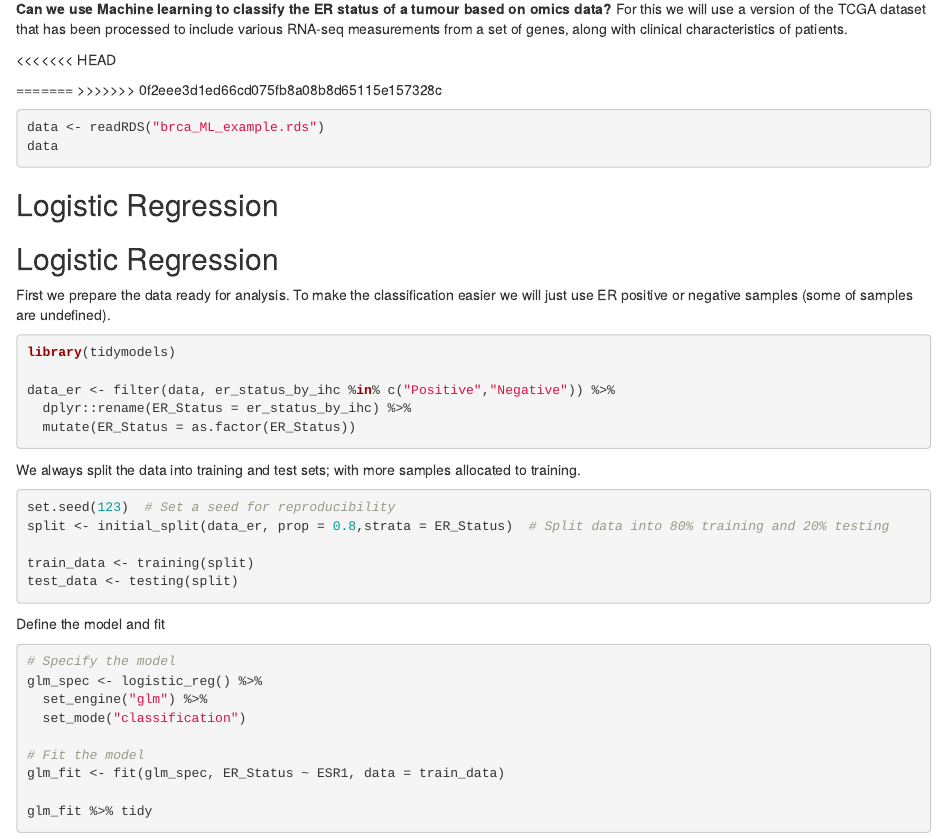
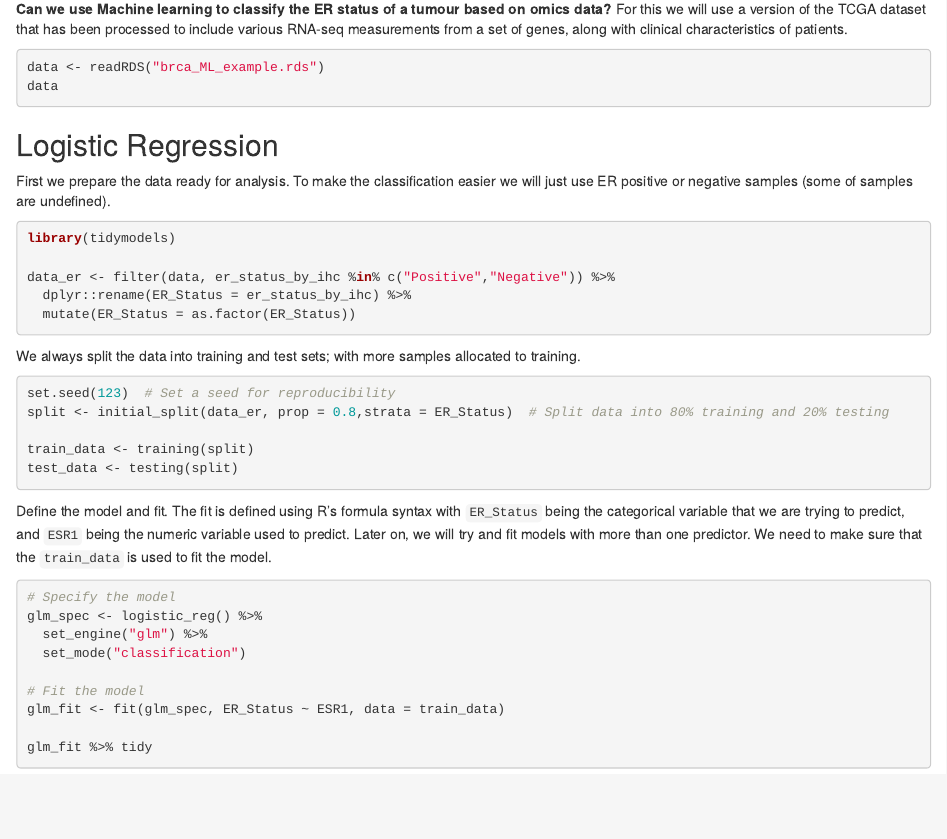
Before and after one commit to sheffield-bioinformatics-core/r4biol, an R Markdown document (MLapplications.Rmd): the page in a window 1100 px wide, from 540 px down. Rendered offline with R 4.5, knitr and Pandoc, with nearby package versions; the code chunks are not run, so their results and figures are left out.

Commit message:
Couple of small tweaks

````diff
--- a/MLapplications.Rmd
+++ b/MLapplications.Rmd
@@ -23,15 +23,11 @@ ER status is traditionally measured using immunohistochemistry (IHC). In IHC, a
 **Can we use Machine learning to classify the ER status of a tumour based on omics data?** For this we will use a version of the TCGA dataset that has been processed to include various RNA-seq measurements from a set of genes, along with clinical characteristics of patients.
 
 
-<<<<<<< HEAD
 
-=======
->>>>>>> 0f2eee3d1ed66cd075fb8a08b8d65115e157328c
 ```{r}
 data <- readRDS("brca_ML_example.rds")
 data
 ```
-## Logistic Regression
 
 
 ## Logistic Regression
@@ -56,7 +52,7 @@ train_data <- training(split)
 test_data <- testing(split)
 ```
 
-Define the model and fit
+Define the model and fit. The fit is defined using R's formula syntax with `ER_Status` being the categorical variable that we are trying to predict, and `ESR1` being the numeric variable used to predict. Later on, we will try and fit models with more than one predictor. We need to make sure that the `train_data` is used to fit the model.
 
 ```{r}
 # Specify the model
````
